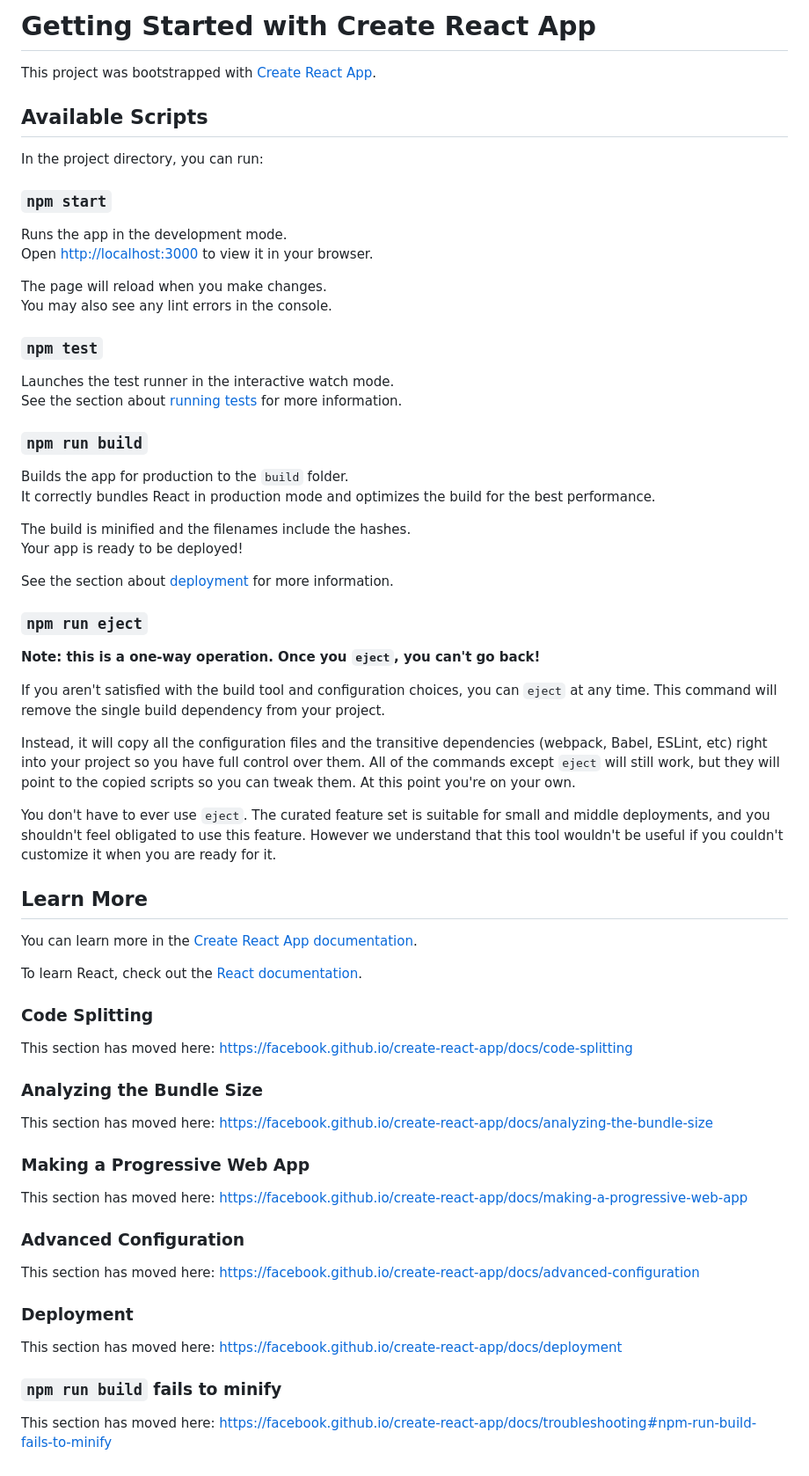
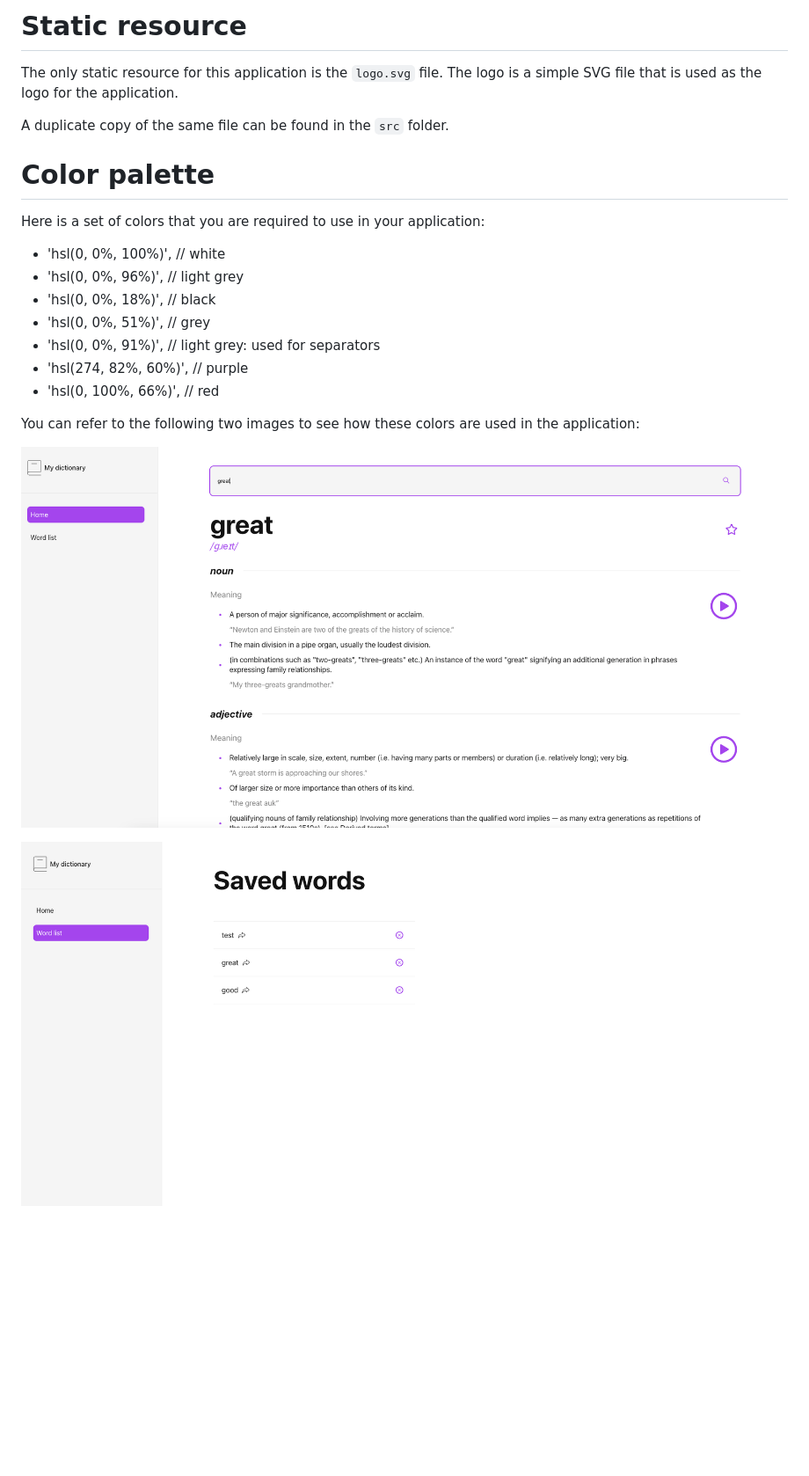
Before and after one commit to SkylerrSimpson/DictionaryApp, a Markdown page: README.md, the part around the change. Shown at 88% size. GitHub-like rendering; pictures changed too: design/home.png (added), design/word-list.png (added); blank space fills up the shorter version.

Commit message:
add design demos

```diff
--- a/README.md
+++ b/README.md
@@ -1,70 +1,23 @@
-# Getting Started with Create React App
+# Static resource
 
-This project was bootstrapped with [Create React App](https://github.com/facebook/create-react-app).
+The only static resource for this application is the `logo.svg` file. The logo is a simple SVG file that is used as the logo for the application.
 
-## Available Scripts
+A duplicate copy of the same file can be found in the `src` folder.
 
-In the project directory, you can run:
+# Color palette
 
-### `npm start`
+Here is a set of colors that you are required to use in your application:
 
-Runs the app in the development mode.\
-Open [http://localhost:3000](http://localhost:3000) to view it in your browser.
+* 'hsl(0, 0%, 100%)', // white
+* 'hsl(0, 0%, 96%)', // light grey
+* 'hsl(0, 0%, 18%)', // black
+* 'hsl(0, 0%, 51%)', // grey
+* 'hsl(0, 0%, 91%)', // light grey: used for separators
+* 'hsl(274, 82%, 60%)', // purple
+* 'hsl(0, 100%, 66%)', // red
 
-The page will reload when you make changes.\
-You may also see any lint errors in the console.
+You can refer to the following two images to see how these colors are used in the application:
 
-### `npm test`
+![Color palette](./design/home.png)
 
-Launches the test runner in the interactive watch mode.\
-See the section about [running tests](https://facebook.github.io/create-react-app/docs/running-tests) for more information.
-
-### `npm run build`
-
-Builds the app for production to the `build` folder.\
-It correctly bundles React in production mode and optimizes the build for the best performance.
-
-The build is minified and the filenames include the hashes.\
-Your app is ready to be deployed!
-
-See the section about [deployment](https://facebook.github.io/create-react-app/docs/deployment) for more information.
-
-### `npm run eject`
-
-**Note: this is a one-way operation. Once you `eject`, you can't go back!**
-
-If you aren't satisfied with the build tool and configuration choices, you can `eject` at any time. This command will remove the single build dependency from your project.
-
-Instead, it will copy all the configuration files and the transitive dependencies (webpack, Babel, ESLint, etc) right into your project so you have full control over them. All of the commands except `eject` will still work, but they will point to the copied scripts so you can tweak them. At this point you're on your own.
-
-You don't have to ever use `eject`. The curated feature set is suitable for small and middle deployments, and you shouldn't feel obligated to use this feature. However we understand that this tool wouldn't be useful if you couldn't customize it when you are ready for it.
-
-## Learn More
-
-You can learn more in the [Create React App documentation](https://facebook.github.io/create-react-app/docs/getting-started).
-
-To learn React, check out the [React documentation](https://reactjs.org/).
-
-### Code Splitting
-
-This section has moved here: [https://facebook.github.io/create-react-app/docs/code-splitting](https://facebook.github.io/create-react-app/docs/code-splitting)
-
-### Analyzing the Bundle Size
-
-This section has moved here: [https://facebook.github.io/create-react-app/docs/analyzing-the-bundle-size](https://facebook.github.io/create-react-app/docs/analyzing-the-bundle-size)
-
-### Making a Progressive Web App
-
-This section has moved here: [https://facebook.github.io/create-react-app/docs/making-a-progressive-web-app](https://facebook.github.io/create-react-app/docs/making-a-progressive-web-app)
-
-### Advanced Configuration
-
-This section has moved here: [https://facebook.github.io/create-react-app/docs/advanced-configuration](https://facebook.github.io/create-react-app/docs/advanced-configuration)
-
-### Deployment
-
-This section has moved here: [https://facebook.github.io/create-react-app/docs/deployment](https://facebook.github.io/create-react-app/docs/deployment)
-
-### `npm run build` fails to minify
-
-This section has moved here: [https://facebook.github.io/create-react-app/docs/troubleshooting#npm-run-build-fails-to-minify](https://facebook.github.io/create-react-app/docs/troubleshooting#npm-run-build-fails-to-minify)
+![Color palette](./design/word-list.png)
```
